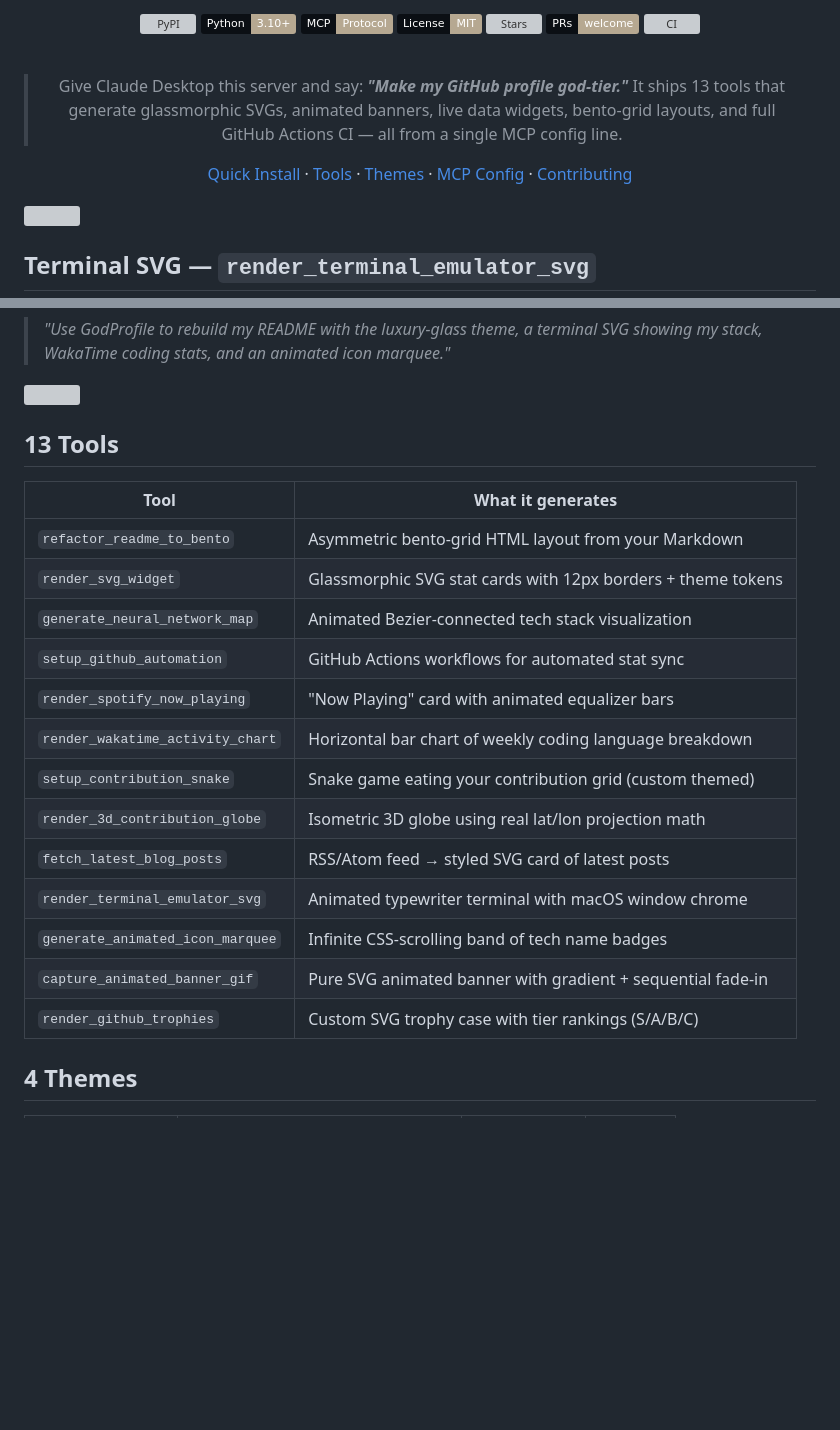
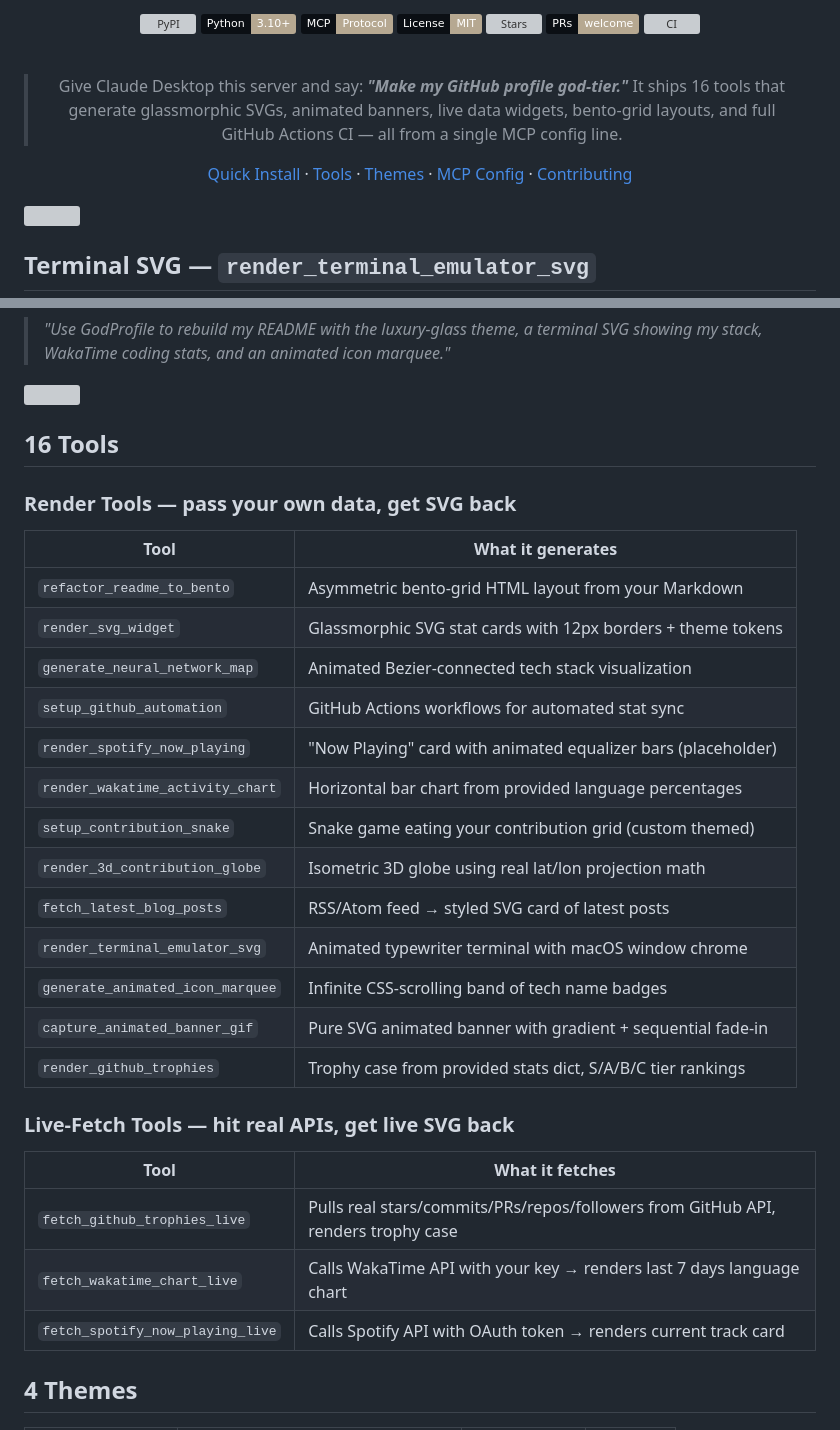
Before and after one commit to Luc0-0/GodProfile, a Markdown page: README.md, 2 parts joined by grey strips. Rendered like a GitHub page; badges without logos; blank space fills up the shorter version; grey boxes are pictures that could not be loaded.

Commit message:
docs: add 3 live-fetch tools to README, update tool count to 16

```diff
--- a/README.md
+++ b/README.md
@@ -20,6 +20,6 @@
 <br/>
 
 > Give Claude Desktop this server and say: **_"Make my GitHub profile god-tier."_**
-> It ships 13 tools that generate glassmorphic SVGs, animated banners, live data widgets,
+> It ships 16 tools that generate glassmorphic SVGs, animated banners, live data widgets,
 > bento-grid layouts, and full GitHub Actions CI — all from a single MCP config line.
 
@@ -139,7 +139,9 @@ Restart Claude Desktop, then try:
 
 <img src="assets/divider.svg" width="100%"/>
 
-## 13 Tools
+## 16 Tools
+
+### Render Tools — pass your own data, get SVG back
 
 | Tool | What it generates |
 |------|-------------------|
@@ -147,15 +149,23 @@ Restart Claude Desktop, then try:
 | `render_svg_widget` | Glassmorphic SVG stat cards with 12px borders + theme tokens |
 | `generate_neural_network_map` | Animated Bezier-connected tech stack visualization |
 | `setup_github_automation` | GitHub Actions workflows for automated stat sync |
-| `render_spotify_now_playing` | "Now Playing" card with animated equalizer bars |
-| `render_wakatime_activity_chart` | Horizontal bar chart of weekly coding language breakdown |
+| `render_spotify_now_playing` | "Now Playing" card with animated equalizer bars (placeholder) |
+| `render_wakatime_activity_chart` | Horizontal bar chart from provided language percentages |
 | `setup_contribution_snake` | Snake game eating your contribution grid (custom themed) |
 | `render_3d_contribution_globe` | Isometric 3D globe using real lat/lon projection math |
 | `fetch_latest_blog_posts` | RSS/Atom feed → styled SVG card of latest posts |
 | `render_terminal_emulator_svg` | Animated typewriter terminal with macOS window chrome |
 | `generate_animated_icon_marquee` | Infinite CSS-scrolling band of tech name badges |
 | `capture_animated_banner_gif` | Pure SVG animated banner with gradient + sequential fade-in |
-| `render_github_trophies` | Custom SVG trophy case with tier rankings (S/A/B/C) |
+| `render_github_trophies` | Trophy case from provided stats dict, S/A/B/C tier rankings |
+
+### Live-Fetch Tools — hit real APIs, get live SVG back
+
+| Tool | What it fetches |
+|------|-----------------|
+| `fetch_github_trophies_live` | Pulls real stars/commits/PRs/repos/followers from GitHub API, renders trophy case |
+| `fetch_wakatime_chart_live` | Calls WakaTime API with your key → renders last 7 days language chart |
+| `fetch_spotify_now_playing_live` | Calls Spotify API with OAuth token → renders current track card |
 
 ## 4 Themes
 
```
Also changed, not shown: other parts of README.md (+1 -1 lines).
